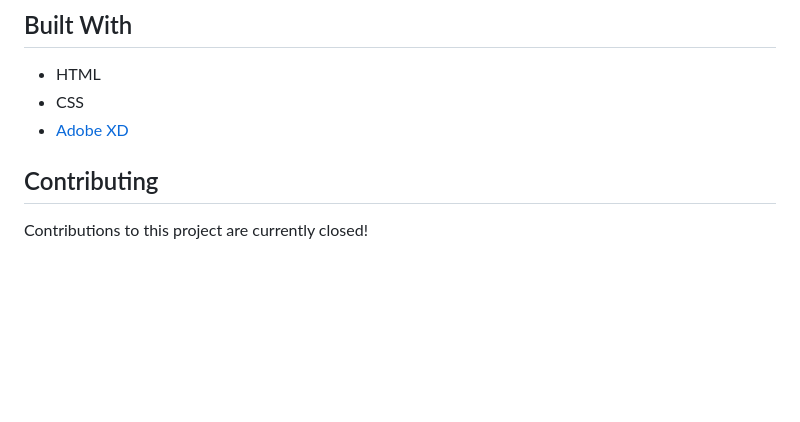
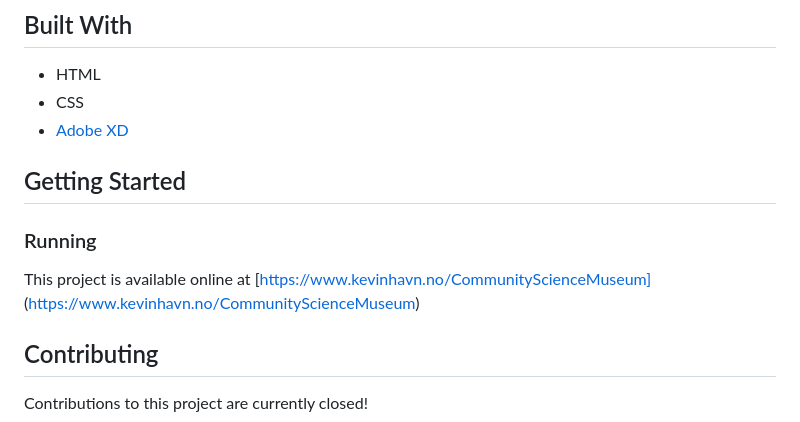
Before and after one commit to KevinHavn/Community-Science-Museum, a Markdown page: readme.md, the part around the change. GitHub-like rendering; blank space fills up the shorter version.

```diff
--- a/readme.md
+++ b/readme.md
@@ -12,6 +12,12 @@ When starting out with this project, I immediately decided I was going to set fu
 - HTML
 - CSS
 - [Adobe XD](https://www.adobe.com/)
+
+## Getting Started
+
+### Running
+
+This project is available online at [https://www.kevinhavn.no/CommunityScienceMuseum] (https://www.kevinhavn.no/CommunityScienceMuseum)
 
 ## Contributing
 
```
